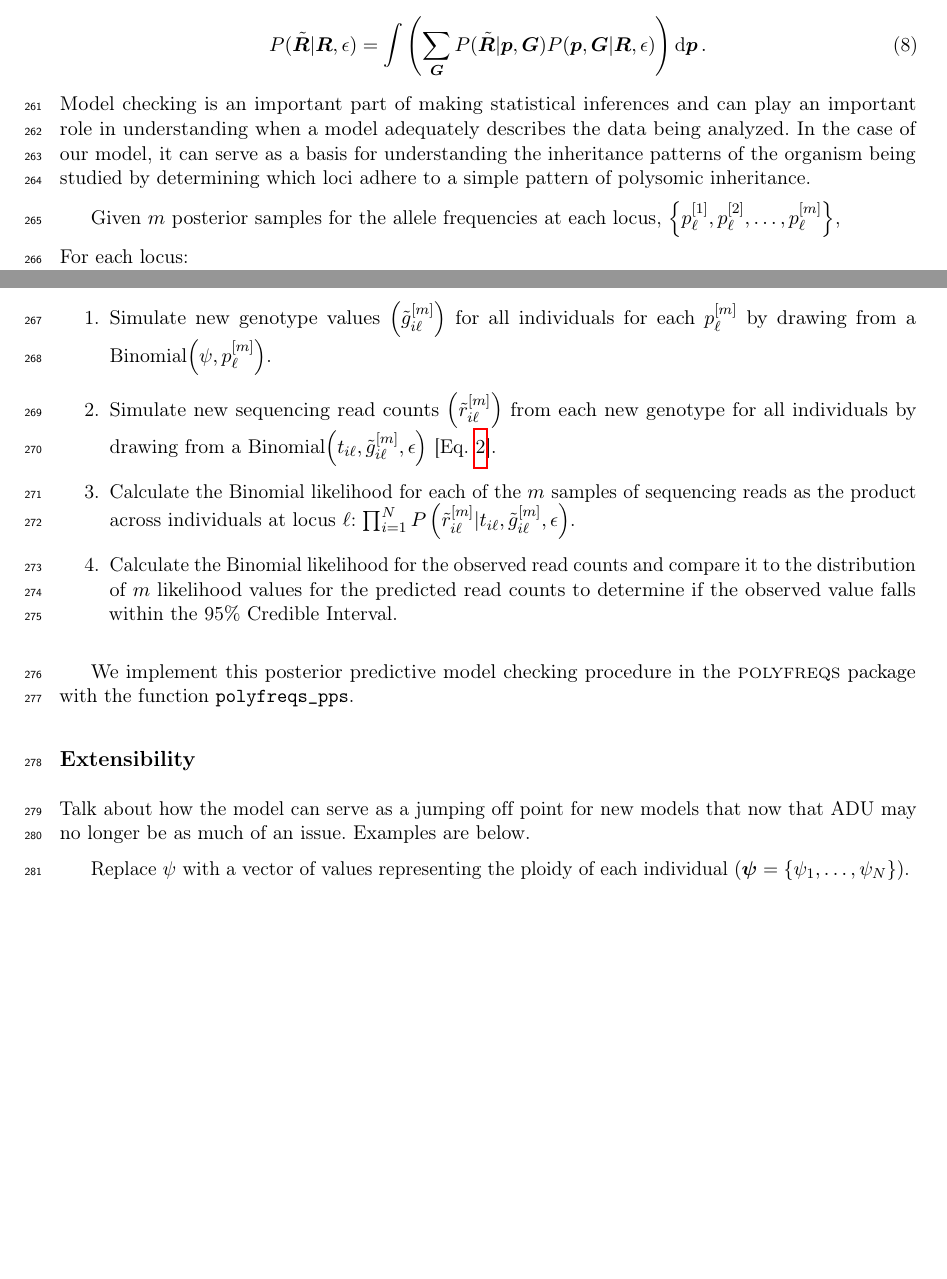
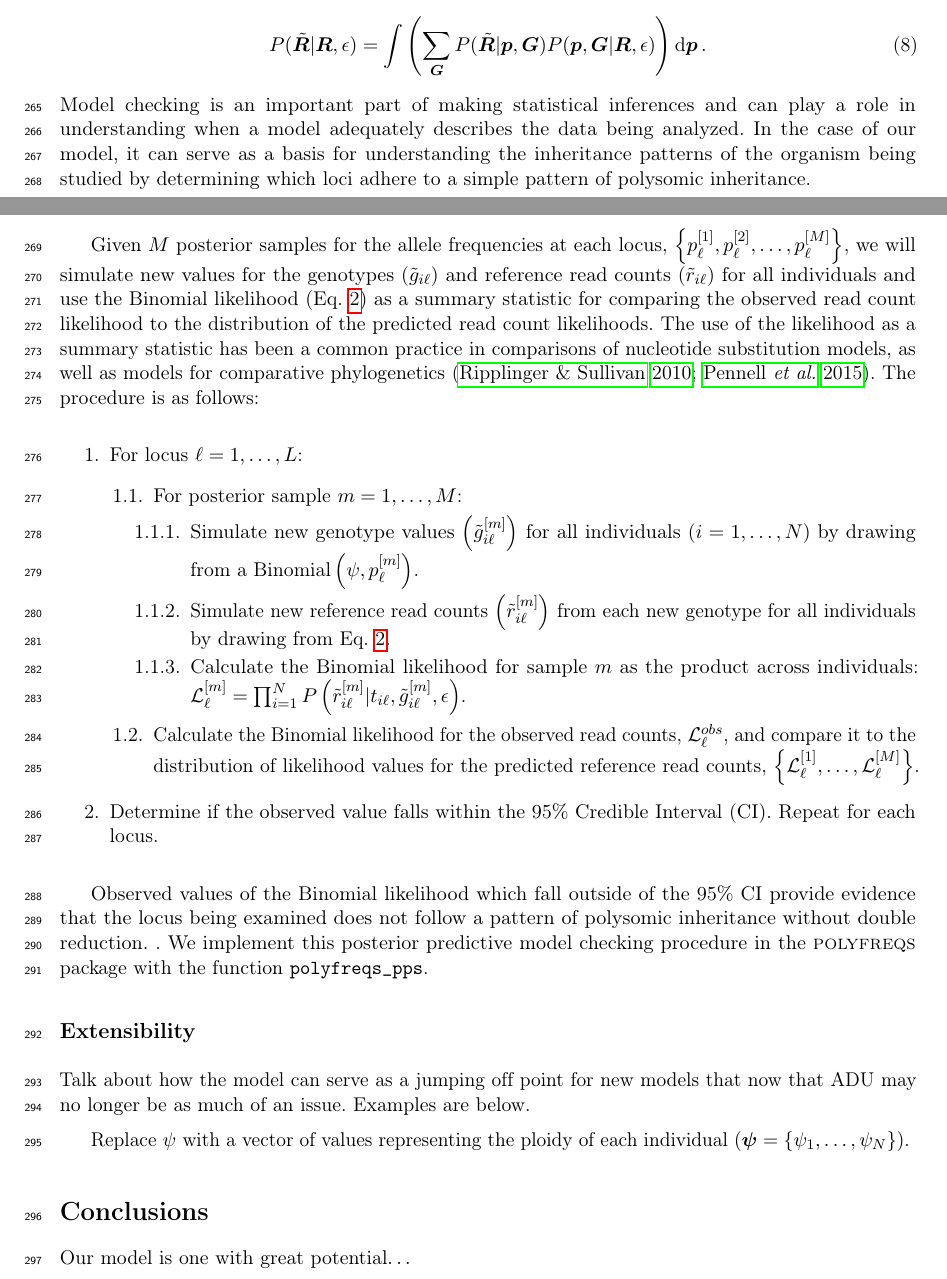
Before and after one commit to pblischak/polyfreqs-ms-data, a LaTeX document (doc/polyfreqs-ms.tex): two parts of pages 8 and 9 of 14, joined at a grey line, cut so that both start at the same text, the shorter picture padded with empty space. Compiled offline with pdfLaTeX.

Commit message:
worked on pps stuff; added new par. to intro

```diff
--- a/doc/polyfreqs-ms.tex
+++ b/doc/polyfreqs-ms.tex
@@ -235,24 +239,28 @@ As noted earlier, the probability model that we use for the inheritance of allel
 P(\tilde{\bm{R}}|\bm{R},\epsilon) = \int \left(\displaystyle\sum_{\bm{G}} P(\tilde{\bm{R}}|\bm{p},\bm{G}) P(\bm{p},\bm{G}|\bm{R},\epsilon)\right) \text{d}\bm{p}\, .
 \end{equation}
 
-\noindent Model checking is an important part of making statistical inferences and can play an important role in understanding when a model adequately describes the data being analyzed. In the case of our model, it can serve as a basis for understanding the inheritance patterns of the organism being studied by determining which loci adhere to a simple pattern of polysomic inheritance.
+\noindent Model checking is an important part of making statistical inferences and can play a role in understanding when a model adequately describes the data being analyzed. In the case of our model, it can serve as a basis for understanding the inheritance patterns of the organism being studied by determining which loci adhere to a simple pattern of polysomic inheritance.
 \medskip
 
-Given $m$ posterior samples for the allele frequencies at each locus, $\left\{p_{\ell}^{[1]},p_{\ell}^{[2]},\ldots,p_{\ell}^{[m]} \right\}$,
+Given $M$ posterior samples for the allele frequencies at each locus, $\left\{p_{\ell}^{[1]},p_{\ell}^{[2]},\ldots,p_{\ell}^{[M]} \right\}$, we will simulate new values for the genotypes ($\tilde{g}_{i \ell}$) and reference read counts ($\tilde{r}_{i \ell}$) for all individuals and use the Binomial likelihood (Eq. \ref{likelihood}) as a summary statistic for comparing the observed read count likelihood to the distribution of the predicted read count likelihoods. The use of the likelihood as a summary statistic has been a common practice in comparisons of nucleotide substitution models, as well as models for comparative phylogenetics \citep{ripplinger2010DNAmodels,pennell2015adequacy}. The procedure is as follows:
 \medskip
 
-\noindent For each locus:
-
 \begin{enumerate}
-  \item Simulate new genotype values $\left( \tilde{g}_{i \ell}^{[m]}\right)$ for all individuals for each $p_{\ell}^{[m]}$ by drawing from a Binomial$\left( \psi,p_{\ell}^{[m]} \right)$.
-  \item Simulate new sequencing read counts $\left( \tilde{r}_{i \ell}^{[m]} \right)$ from each new genotype for all individuals by drawing from a Binomial$\left(t_{i \ell},\tilde{g}_{i \ell}^{[m]},\epsilon\right)$ [Eq. \ref{likelihood}].
-  \item Calculate the Binomial likelihood for each of the $m$ samples of sequencing reads as the product across individuals at locus $\ell$: $\prod_{i=1}^{N}P\left(\tilde{r}_{i \ell}^{[m]} | t_{i \ell},\tilde{g}_{i \ell}^{[m]},\epsilon\right)$.
-  \item Calculate the Binomial likelihood for the observed read counts and compare it to the distribution of $m$ likelihood values for the predicted read counts to determine if the observed value falls within the 95\% Credible Interval.
+  \item For locus $\ell = 1,\ldots,L$:
+  \begin{enumerate}[label={\arabic{enumi}.\arabic*.}]
+    \item For posterior sample $m = 1,\ldots,M$:
+    \begin{enumerate}[label={\arabic{enumi}.\arabic{enumi}.\arabic*.}]
+      \item Simulate new genotype values $\left( \tilde{g}_{i \ell}^{[m]}\right)$ for all individuals ($i = 1,\ldots,N$) by drawing from a $\text{Binomial}\left( \psi,p_{\ell}^{[m]} \right)$.
+      \item Simulate new reference read counts $\left( \tilde{r}_{i \ell}^{[m]} \right)$ from each new genotype for all individuals by drawing from Eq. \ref{likelihood}.
+      \item Calculate the Binomial likelihood for sample $m$ as the product across individuals: $\mathcal{L}_{\ell}^{[m]} = \prod_{i=1}^{N}P\left(\tilde{r}_{i \ell}^{[m]} | t_{i \ell},\tilde{g}_{i \ell}^{[m]},\epsilon\right)$.
+    \end{enumerate}
+    \item Calculate the Binomial likelihood for the observed read counts, $\mathcal{L}_{\ell}^{obs}$, and compare it to the distribution of likelihood values for the predicted reference read counts, $\left\{ \mathcal{L}_{\ell}^{[1]},\ldots,\mathcal{L}_{\ell}^{[M]}\right\}$.
 \end{enumerate}
-
+\item Determine if the observed value falls within the 95\% Credible Interval (CI). Repeat for each locus.
+\end{enumerate}
 \medskip
 
-We implement this posterior predictive model checking procedure in the \textsc{polyfreqs} package with the function \texttt{polyfreqs\_pps}.
+Observed values of the Binomial likelihood which fall outside of the 95\% CI provide evidence that the locus being examined does not follow a pattern of polysomic inheritance without double reduction. . We implement this posterior predictive model checking procedure in the \textsc{polyfreqs} package with the function \texttt{polyfreqs\_pps}.
 
 \medskip
 \subsection*{Extensibility}
@@ -264,7 +272,12 @@ Talk about how the model can serve as a jumping off point for new models that no
 Replace $\psi$ with a vector of values representing the ploidy of each individual $(\bm{\psi} = \{\psi_1,\ldots,\psi_N\})$.
 \medskip
 
+%%%%%%%%%%%%%%%%%
+\section*{Conclusions}      %%
+%%%%%%%%%%%%%%%%%
 
+Our model is one with great potential$\ldots$
+\medskip
 
 %%%%%%%%%%%%%%%%%%%%%%%
 \section*{Acknowledgements}           %%
```
Also changed, not shown: doc/references.bib (+9 -10 lines), doc/polyfreqs-ms.tex (13 more changed lines), 1 other file.
